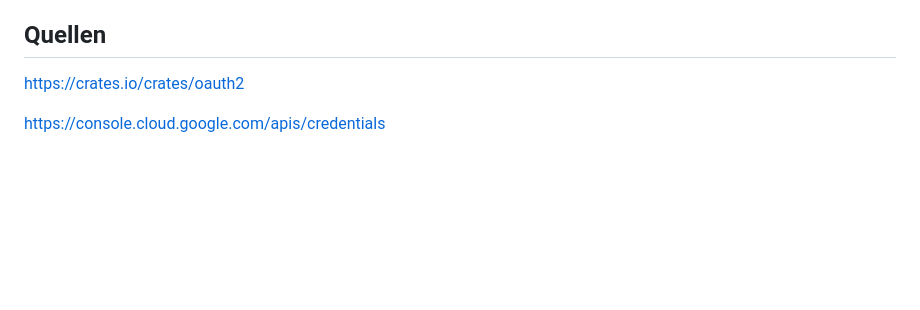
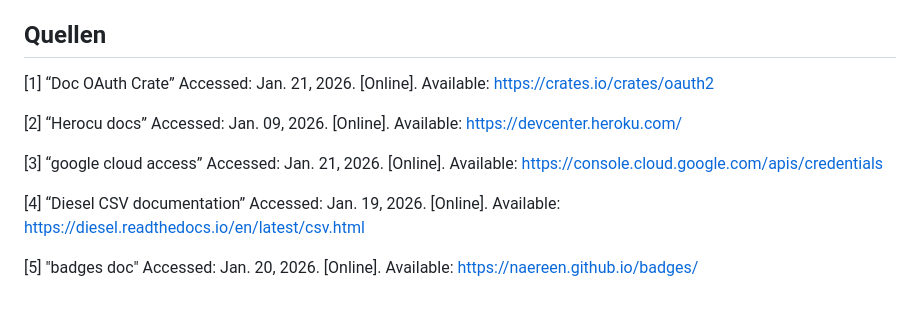
Before and after one commit to LoganLucky365/syt_ek962_security_concepts, a Markdown page: README.md, the part around one of its changes. Drawn GitHub-style; blank space fills up the shorter version.

```diff
--- a/README.md
+++ b/README.md
@@ -309,6 +314,12 @@ Test Reports
 
 ## Quellen
 
-https://crates.io/crates/oauth2
+[1] “Doc OAuth Crate” Accessed: Jan. 21, 2026. [Online]. Available: https://crates.io/crates/oauth2
 
-https://console.cloud.google.com/apis/credentials
+[2] “Herocu docs” Accessed: Jan. 09, 2026. [Online]. Available: https://devcenter.heroku.com/
+
+[3] “google cloud access” Accessed: Jan. 21, 2026. [Online]. Available: https://console.cloud.google.com/apis/credentials
+
+[4] “Diesel CSV documentation” Accessed: Jan. 19, 2026. [Online]. Available: https://diesel.readthedocs.io/en/latest/csv.html
+
+[5] "badges doc" Accessed: Jan. 20, 2026. [Online]. Available: https://naereen.github.io/badges/
```
Also changed, not shown: other parts of README.md (+5 -0 lines).
